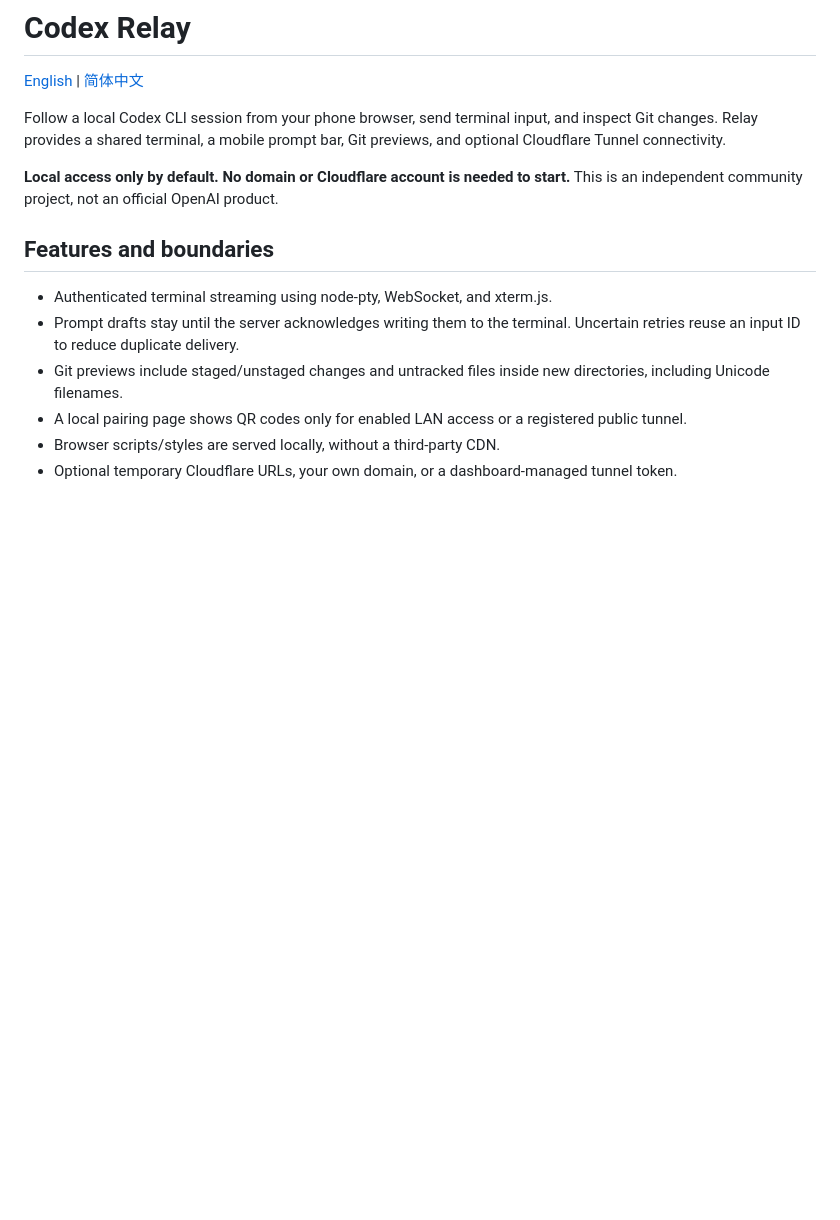
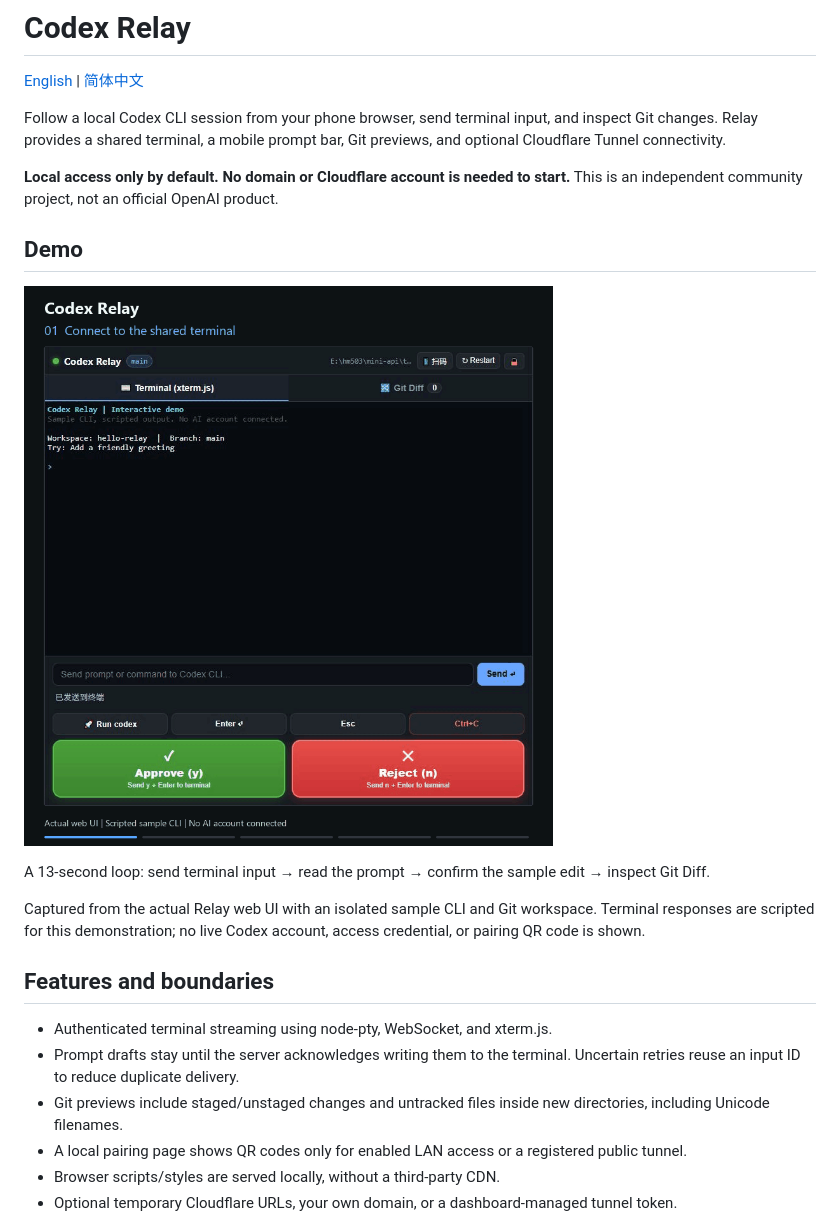
Before and after one commit to lmjxff/codex-relay, a Markdown page: README.md, the part around the change. Rendered like a GitHub page; pictures changed too: docs/assets/codex-relay-demo.gif (added); blank space fills up the shorter version.

```diff
--- a/README.md
+++ b/README.md
@@ -5,6 +5,14 @@
 Follow a local Codex CLI session from your phone browser, send terminal input, and inspect Git changes. Relay provides a shared terminal, a mobile prompt bar, Git previews, and optional Cloudflare Tunnel connectivity.
 
 **Local access only by default. No domain or Cloudflare account is needed to start.** This is an independent community project, not an official OpenAI product.
+
+## Demo
+
+![Codex Relay web UI: send a task, confirm a sample edit, and inspect the Git diff](docs/assets/codex-relay-demo.gif)
+
+A 13-second loop: send terminal input → read the prompt → confirm the sample edit → inspect Git Diff.
+
+Captured from the actual Relay web UI with an isolated sample CLI and Git workspace. Terminal responses are scripted for this demonstration; no live Codex account, access credential, or pairing QR code is shown.
 
 ## Features and boundaries
 
```
Also changed, not shown: README.zh-CN.md (+8 -0 lines).
